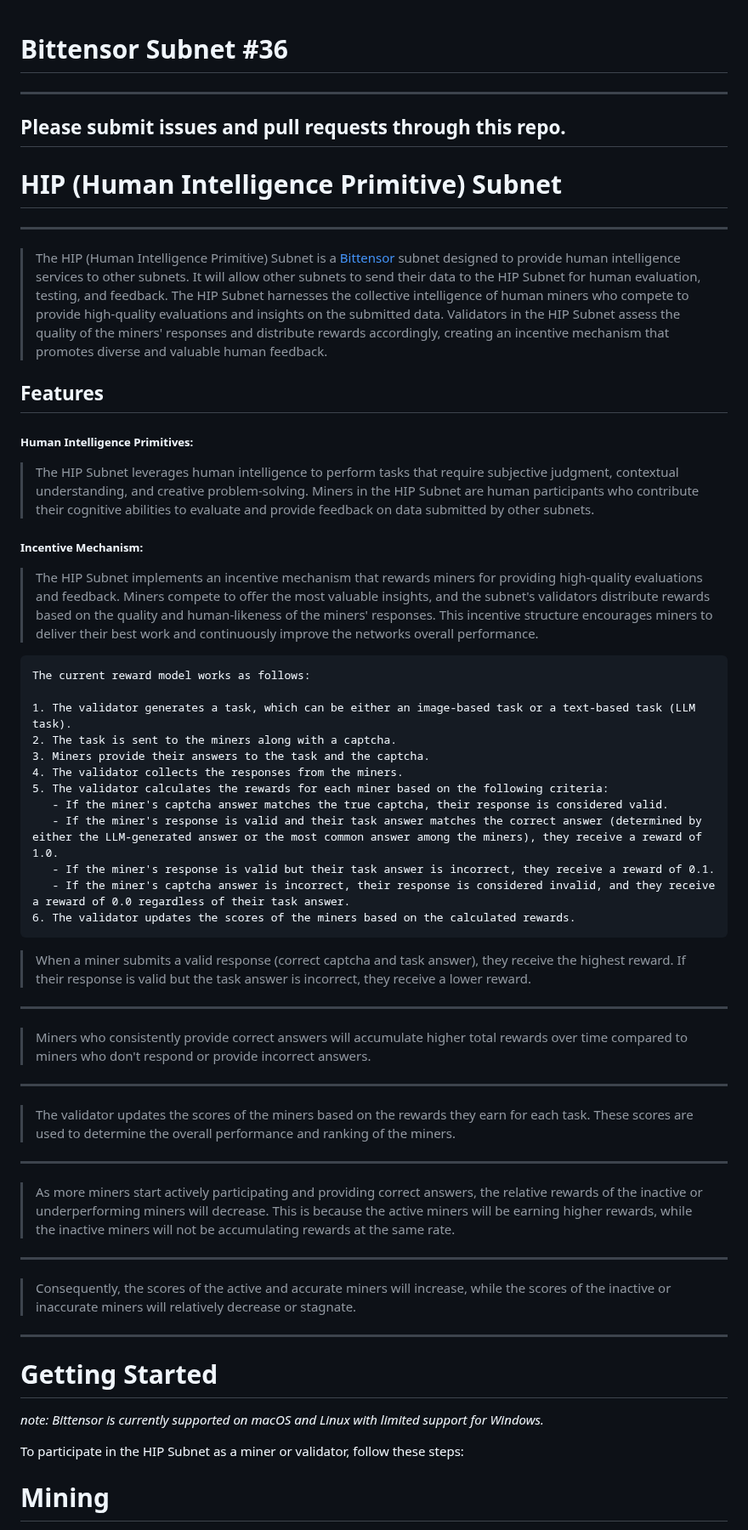
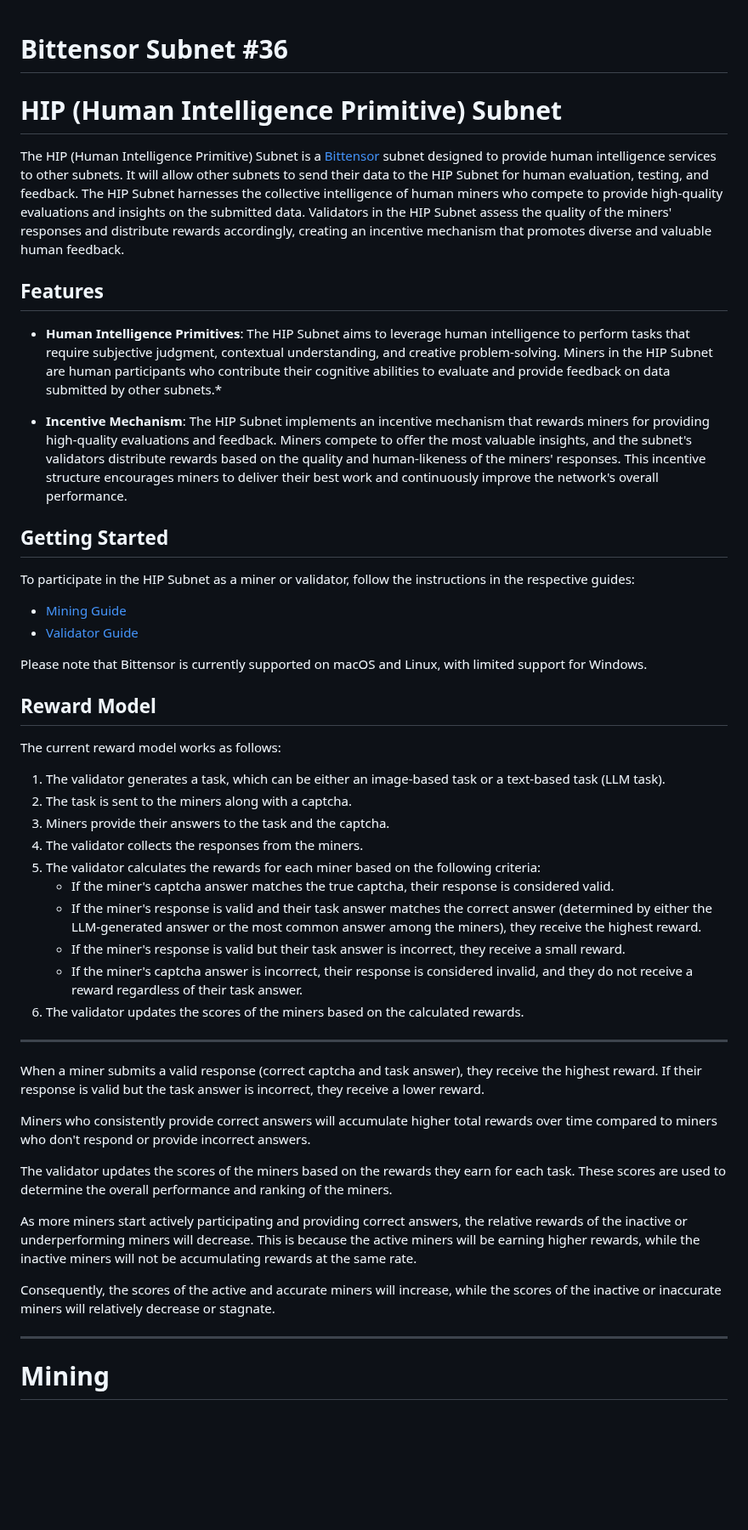
Before and after one commit to HIP-Labs/HIP-Subnet, a Markdown page: README.md, the part around the change. Shown at 85% size. Drawn GitHub-style; blank space fills up the shorter version.

````diff
--- a/README.md
+++ b/README.md
@@ -1,27 +1,26 @@
 # Bittensor Subnet  #36
-
----
-Please submit issues and pull requests through this repo.
----
 
 # HIP (Human Intelligence Primitive) Subnet
 
----
-
-> The HIP (Human Intelligence Primitive) Subnet is a [Bittensor](https://github.com/opentensor/bittensor) subnet designed to provide human intelligence services to other subnets. It will allow other subnets to send their data to the HIP Subnet for human evaluation, testing, and feedback. The HIP Subnet harnesses the collective intelligence of human miners who compete to provide high-quality evaluations and insights on the submitted data. Validators in the HIP Subnet assess the quality of the miners' responses and distribute rewards accordingly, creating an incentive mechanism that promotes diverse and valuable human feedback.
+The HIP (Human Intelligence Primitive) Subnet is a [Bittensor](https://github.com/opentensor/bittensor) subnet designed to provide human intelligence services to other subnets. It will allow other subnets to send their data to the HIP Subnet for human evaluation, testing, and feedback. The HIP Subnet harnesses the collective intelligence of human miners who compete to provide high-quality evaluations and insights on the submitted data. Validators in the HIP Subnet assess the quality of the miners' responses and distribute rewards accordingly, creating an incentive mechanism that promotes diverse and valuable human feedback.
 
 ## Features
 
-##### Human Intelligence Primitives:
+- **Human Intelligence Primitives**: The HIP Subnet aims to leverage human intelligence to perform tasks that require subjective judgment, contextual understanding, and creative problem-solving. Miners in the HIP Subnet are human participants who contribute their cognitive abilities to evaluate and provide feedback on data submitted by other subnets.*
 
- > The HIP Subnet leverages human intelligence to perform tasks that require subjective judgment, contextual understanding, and creative problem-solving. Miners in the HIP Subnet are human participants who contribute their cognitive abilities to evaluate and provide feedback on data submitted by other subnets.
+- **Incentive Mechanism**: The HIP Subnet implements an incentive mechanism that rewards miners for providing high-quality evaluations and feedback. Miners compete to offer the most valuable insights, and the subnet's validators distribute rewards based on the quality and human-likeness of the miners' responses. This incentive structure encourages miners to deliver their best work and continuously improve the network's overall performance.
 
+## Getting Started
 
-##### Incentive Mechanism:
+To participate in the HIP Subnet as a miner or validator, follow the instructions in the respective guides:
 
- > The HIP Subnet implements an incentive mechanism that rewards miners for providing high-quality evaluations and feedback. Miners compete to offer the most valuable insights, and the subnet's validators distribute rewards based on the quality and human-likeness of the miners' responses. This incentive structure encourages miners to deliver their best work and continuously improve the networks overall performance.
+- [Mining Guide](docs/mining-guide.md)
+- [Validator Guide](docs/validator-guide.md)
 
-```
+Please note that Bittensor is currently supported on macOS and Linux, with limited support for Windows.
+
+## Reward Model
+
 The current reward model works as follows:
 
 1. The validator generates a task, which can be either an image-based task or a text-based task (LLM task).
@@ -30,31 +29,22 @@ The current reward model works as follows:
 4. The validator collects the responses from the miners.
 5. The validator calculates the rewards for each miner based on the following criteria:
    - If the miner's captcha answer matches the true captcha, their response is considered valid.
-   - If the miner's response is valid and their task answer matches the correct answer (determined by either the LLM-generated answer or the most common answer among the miners), they receive a reward of 1.0.
-   - If the miner's response is valid but their task answer is incorrect, they receive a reward of 0.1.
-   - If the miner's captcha answer is incorrect, their response is considered invalid, and they receive a reward of 0.0 regardless of their task answer.
+   - If the miner's response is valid and their task answer matches the correct answer (determined by either the LLM-generated answer or the most common answer among the miners), they receive the highest reward.
+   - If the miner's response is valid but their task answer is incorrect, they receive a small reward.
+   - If the miner's captcha answer is incorrect, their response is considered invalid, and they do not receive a reward regardless of their task answer.
 6. The validator updates the scores of the miners based on the calculated rewards.
-```
+---
+When a miner submits a valid response (correct captcha and task answer), they receive the highest reward. If their response is valid but the task answer is incorrect, they receive a lower reward.
 
->When a miner submits a valid response (correct captcha and task answer), they receive the highest reward. If their response is valid but the task answer is incorrect, they receive a lower reward.
----
->Miners who consistently provide correct answers will accumulate higher total rewards over time compared to miners who don't respond or provide incorrect answers.
----
->The validator updates the scores of the miners based on the rewards they earn for each task. These scores are used to determine the overall performance and ranking of the miners.
----
->As more miners start actively participating and providing correct answers, the relative rewards of the inactive or underperforming miners will decrease. This is because the active miners will be earning higher rewards, while the inactive miners will not be accumulating rewards at the same rate.
----
->Consequently, the scores of the active and accurate miners will increase, while the scores of the inactive or inaccurate miners will relatively decrease or stagnate.
+Miners who consistently provide correct answers will accumulate higher total rewards over time compared to miners who don't respond or provide incorrect answers.
+
+The validator updates the scores of the miners based on the rewards they earn for each task. These scores are used to determine the overall performance and ranking of the miners.
+
+As more miners start actively participating and providing correct answers, the relative rewards of the inactive or underperforming miners will decrease. This is because the active miners will be earning higher rewards, while the inactive miners will not be accumulating rewards at the same rate.
+
+Consequently, the scores of the active and accurate miners will increase, while the scores of the inactive or inaccurate miners will relatively decrease or stagnate.
 
 ---
-
-
-# Getting Started
-
-<em>note: Bittensor is currently supported on macOS and Linux with limited support for Windows.</em>
-
-To participate in the HIP Subnet as a miner or validator, follow these steps:
-
 
 # Mining
 
````
